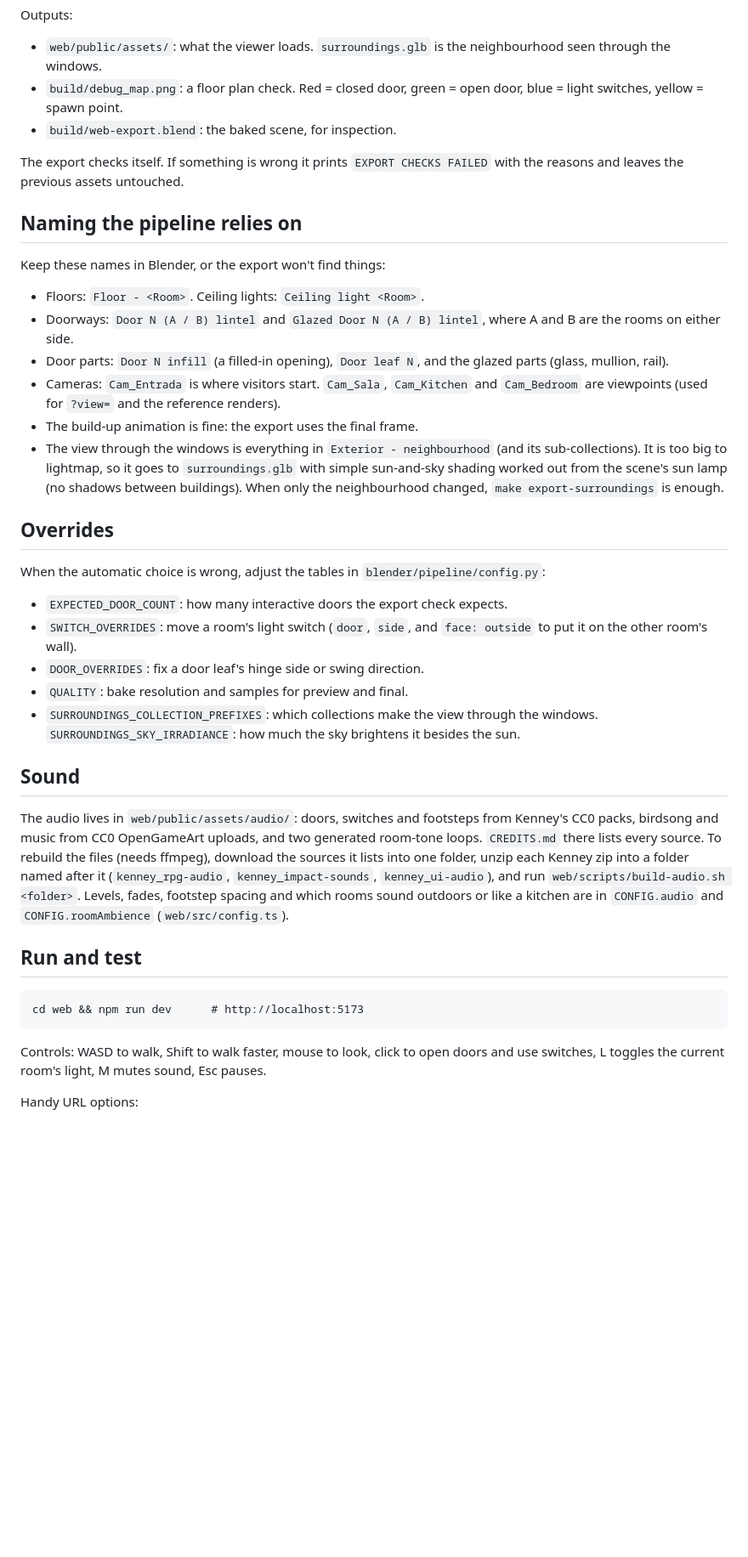
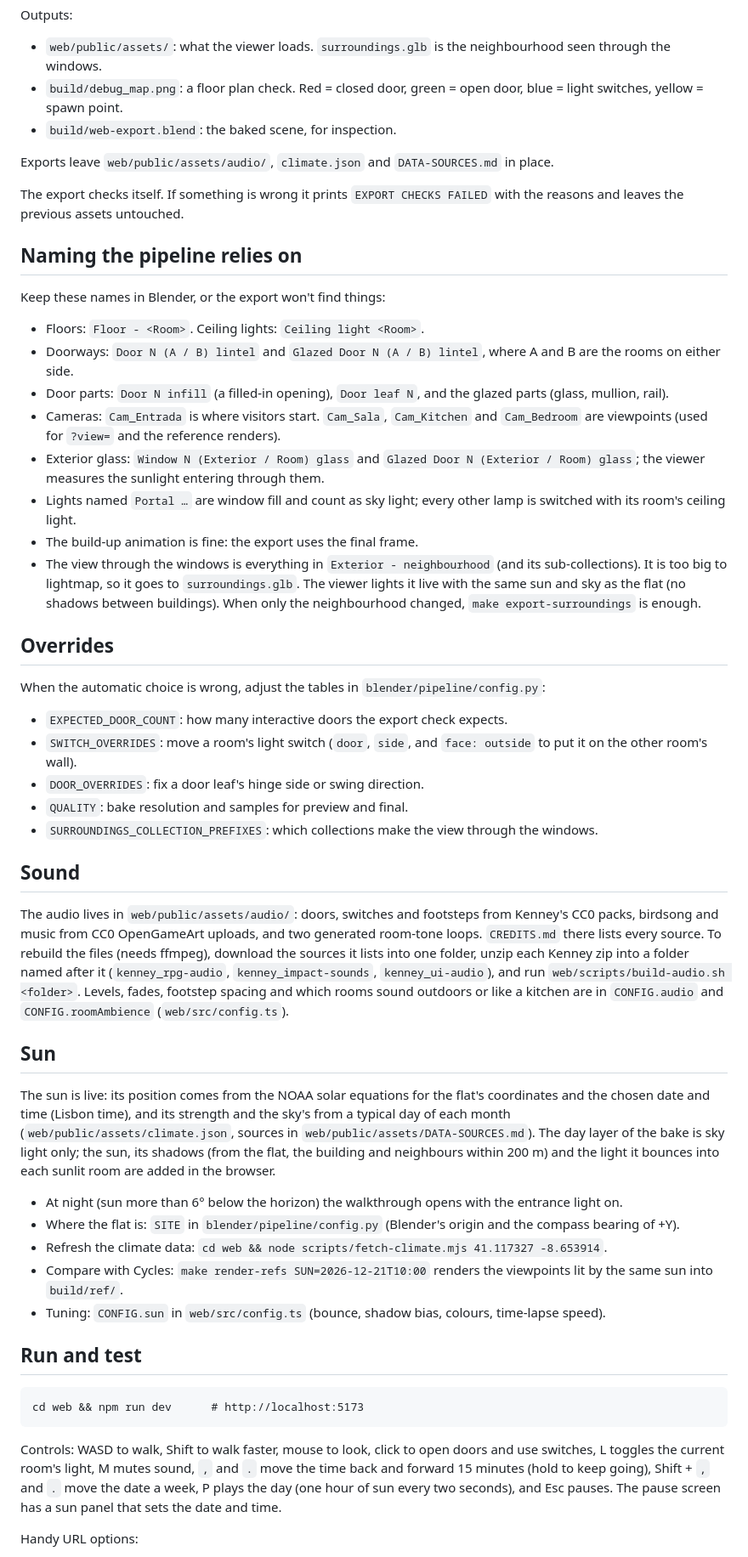
Before and after one commit to sandroleks/home-3d, a Markdown page: README.md, the part around one of its changes. Shown at 85% size. Rendered like a GitHub page; blank space fills up the shorter version.

Commit message:
Docs: sun simulation — controls, ?sun=, climate data, reference renders
Co-Authored-By: Claude Opus 5.5 <noreply@anthropic.com>

````diff
--- a/README.md
+++ b/README.md
@@ -37,6 +37,8 @@ Outputs:
 - `build/debug_map.png`: a floor plan check. Red = closed door, green = open door, blue = light switches, yellow = spawn point.
 - `build/web-export.blend`: the baked scene, for inspection.
 
+Exports leave `web/public/assets/audio/`, `climate.json` and `DATA-SOURCES.md` in place.
+
 The export checks itself. If something is wrong it prints `EXPORT CHECKS FAILED` with the reasons and leaves the previous assets untouched.
 
 ## Naming the pipeline relies on
@@ -47,8 +49,10 @@ Keep these names in Blender, or the export won't find things:
 - Doorways: `Door N (A / B) lintel` and `Glazed Door N (A / B) lintel`, where A and B are the rooms on either side.
 - Door parts: `Door N infill` (a filled-in opening), `Door leaf N`, and the glazed parts (glass, mullion, rail).
 - Cameras: `Cam_Entrada` is where visitors start. `Cam_Sala`, `Cam_Kitchen` and `Cam_Bedroom` are viewpoints (used for `?view=` and the reference renders).
+- Exterior glass: `Window N (Exterior / Room) glass` and `Glazed Door N (Exterior / Room) glass`; the viewer measures the sunlight entering through them.
+- Lights named `Portal …` are window fill and count as sky light; every other lamp is switched with its room's ceiling light.
 - The build-up animation is fine: the export uses the final frame.
-- The view through the windows is everything in `Exterior - neighbourhood` (and its sub-collections). It is too big to lightmap, so it goes to `surroundings.glb` with simple sun-and-sky shading worked out from the scene's sun lamp (no shadows between buildings). When only the neighbourhood changed, `make export-surroundings` is enough.
+- The view through the windows is everything in `Exterior - neighbourhood` (and its sub-collections). It is too big to lightmap, so it goes to `surroundings.glb`. The viewer lights it live with the same sun and sky as the flat (no shadows between buildings). When only the neighbourhood changed, `make export-surroundings` is enough.
 
 ## Overrides
 
@@ -58,11 +62,21 @@ When the automatic choice is wrong, adjust the tables in `blender/pipeline/confi
 - `SWITCH_OVERRIDES`: move a room's light switch (`door`, `side`, and `face: outside` to put it on the other room's wall).
 - `DOOR_OVERRIDES`: fix a door leaf's hinge side or swing direction.
 - `QUALITY`: bake resolution and samples for preview and final.
-- `SURROUNDINGS_COLLECTION_PREFIXES`: which collections make the view through the windows. `SURROUNDINGS_SKY_IRRADIANCE`: how much the sky brightens it besides the sun.
+- `SURROUNDINGS_COLLECTION_PREFIXES`: which collections make the view through the windows.
 
 ## Sound
 
 The audio lives in `web/public/assets/audio/`: doors, switches and footsteps from Kenney's CC0 packs, birdsong and music from CC0 OpenGameArt uploads, and two generated room-tone loops. `CREDITS.md` there lists every source. To rebuild the files (needs ffmpeg), download the sources it lists into one folder, unzip each Kenney zip into a folder named after it (`kenney_rpg-audio`, `kenney_impact-sounds`, `kenney_ui-audio`), and run `web/scripts/build-audio.sh <folder>`. Levels, fades, footstep spacing and which rooms sound outdoors or like a kitchen are in `CONFIG.audio` and `CONFIG.roomAmbience` (`web/src/config.ts`).
+
+## Sun
+
+The sun is live: its position comes from the NOAA solar equations for the flat's coordinates and the chosen date and time (Lisbon time), and its strength and the sky's from a typical day of each month (`web/public/assets/climate.json`, sources in `web/public/assets/DATA-SOURCES.md`). The day layer of the bake is sky light only; the sun, its shadows (from the flat, the building and neighbours within 200 m) and the light it bounces into each sunlit room are added in the browser.
+
+- At night (sun more than 6° below the horizon) the walkthrough opens with the entrance light on.
+- Where the flat is: `SITE` in `blender/pipeline/config.py` (Blender's origin and the compass bearing of +Y).
+- Refresh the climate data: `cd web && node scripts/fetch-climate.mjs 41.117327 -8.653914`.
+- Compare with Cycles: `make render-refs SUN=2026-12-21T10:00` renders the viewpoints lit by the same sun into `build/ref/`.
+- Tuning: `CONFIG.sun` in `web/src/config.ts` (bounce, shadow bias, colours, time-lapse speed).
 
 ## Run and test
 
@@ -70,7 +84,7 @@ The audio lives in `web/public/assets/audio/`: doors, switches and footsteps fro
 cd web && npm run dev      # http://localhost:5173
 ```
 
-Controls: WASD to walk, Shift to walk faster, mouse to look, click to open doors and use switches, L toggles the current room's light, M mutes sound, Esc pauses.
+Controls: WASD to walk, Shift to walk faster, mouse to look, click to open doors and use switches, L toggles the current room's light, M mutes sound, `,` and `.` move the time back and forward 15 minutes (hold to keep going), Shift + `,` and `.` move the date a week, P plays the day (one hour of sun every two seconds), and Esc pauses. The pause screen has a sun panel that sets the date and time.
 
 Handy URL options:
 
````
Also changed, not shown: other parts of README.md (+1 -0 lines).
